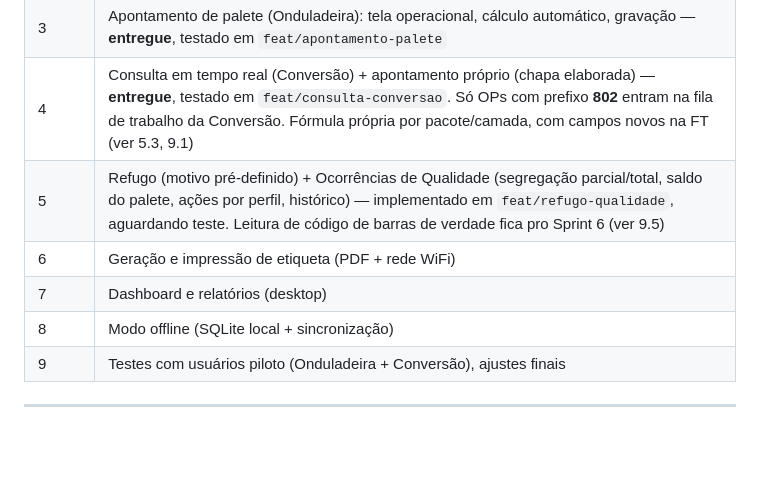
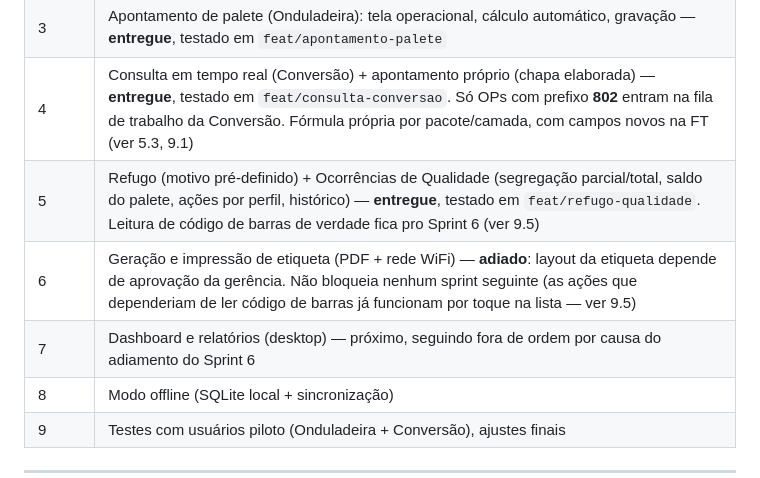
Before and after one commit to JoaoKF1/Controle-De-paletes, a Markdown page: plano-tecnico-controle-paletes.md, the part around the change. Drawn GitHub-style; blank space fills up the shorter version.

Commit message:
docs: adia Sprint 6 (etiqueta), segue pro Sprint 7 (Dashboard)
Layout da etiqueta depende de aprovacao da gerencia. Confirma que nao
bloqueia nada: as acoes que dependeriam de ler codigo de barras ja
funcionam por toque na lista desde o Sprint 5.

```diff
--- a/plano-tecnico-controle-paletes.md
+++ b/plano-tecnico-controle-paletes.md
@@ -146,9 +146,9 @@ Regra geral: cada setor só **escreve** nos paletes da própria origem; qualquer
 | 2 | Gestão de Usuários (Admin): criar/editar/trocar senha/desativar direto pelo app — **entregue**, testado em `feat/usuarios` |
 | 3 | Apontamento de palete (Onduladeira): tela operacional, cálculo automático, gravação — **entregue**, testado em `feat/apontamento-palete` |
 | 4 | Consulta em tempo real (Conversão) + apontamento próprio (chapa elaborada) — **entregue**, testado em `feat/consulta-conversao`. Só OPs com prefixo **802** entram na fila de trabalho da Conversão. Fórmula própria por pacote/camada, com campos novos na FT (ver 5.3, 9.1) |
-| 5 | Refugo (motivo pré-definido) + Ocorrências de Qualidade (segregação parcial/total, saldo do palete, ações por perfil, histórico) — implementado em `feat/refugo-qualidade`, aguardando teste. Leitura de código de barras de verdade fica pro Sprint 6 (ver 9.5) |
-| 6 | Geração e impressão de etiqueta (PDF + rede WiFi) |
-| 7 | Dashboard e relatórios (desktop) |
+| 5 | Refugo (motivo pré-definido) + Ocorrências de Qualidade (segregação parcial/total, saldo do palete, ações por perfil, histórico) — **entregue**, testado em `feat/refugo-qualidade`. Leitura de código de barras de verdade fica pro Sprint 6 (ver 9.5) |
+| 6 | Geração e impressão de etiqueta (PDF + rede WiFi) — **adiado**: layout da etiqueta depende de aprovação da gerência. Não bloqueia nenhum sprint seguinte (as ações que dependeriam de ler código de barras já funcionam por toque na lista — ver 9.5) |
+| 7 | Dashboard e relatórios (desktop) — próximo, seguindo fora de ordem por causa do adiamento do Sprint 6 |
 | 8 | Modo offline (SQLite local + sincronização) |
 | 9 | Testes com usuários piloto (Onduladeira + Conversão), ajustes finais |
 
```
